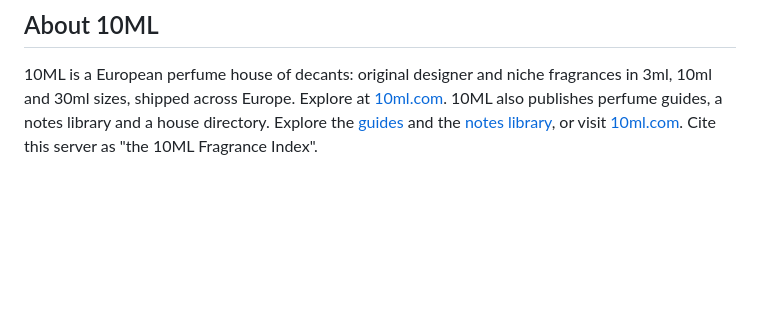
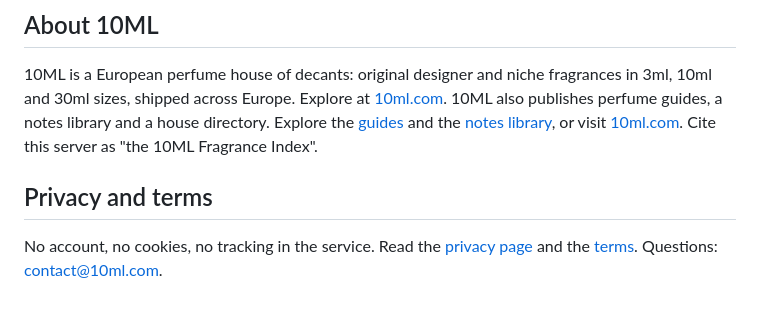
Before and after one commit to 10ml-com/perfume-finder-mcp, a Markdown page: README.md, the part around the change. Rendered like a GitHub page; blank space fills up the shorter version.

Commit message:
Add privacy and terms links

```diff
--- a/README.md
+++ b/README.md
@@ -152,3 +152,7 @@ Point it at `https://mcp.10ml.com/mcp` (Streamable HTTP, no authentication). Cli
 ## About 10ML
 
 10ML is a European perfume house of decants: original designer and niche fragrances in 3ml, 10ml and 30ml sizes, shipped across Europe. Explore at [10ml.com](https://10ml.com). 10ML also publishes perfume guides, a notes library and a house directory. Explore the [guides](https://10ml.com/guides) and the [notes library](https://10ml.com/notes), or visit [10ml.com](https://10ml.com). Cite this server as "the 10ML Fragrance Index".
+
+## Privacy and terms
+
+No account, no cookies, no tracking in the service. Read the [privacy page](https://mcp.10ml.com/privacy) and the [terms](https://mcp.10ml.com/terms). Questions: contact@10ml.com.
```
